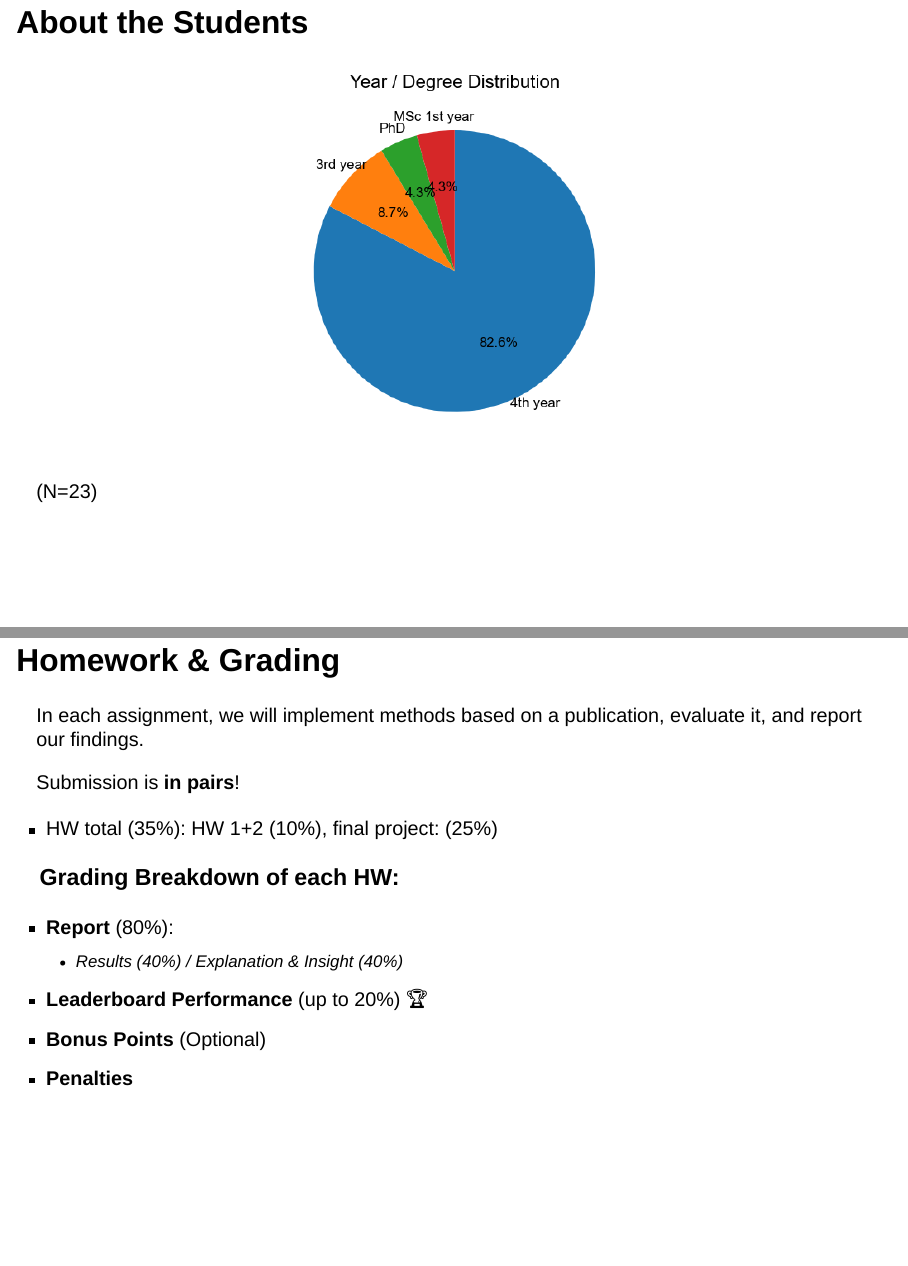
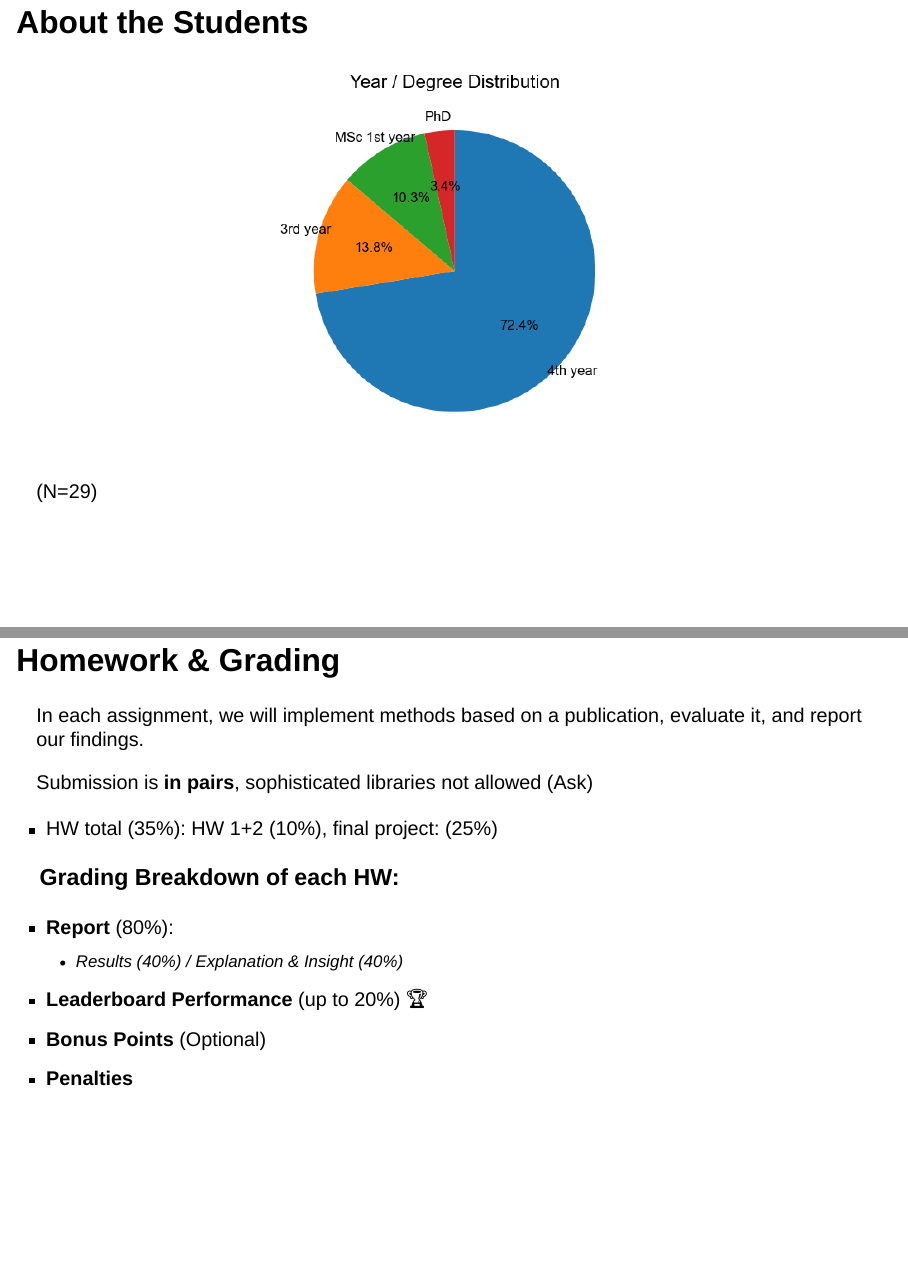
Before and after one commit to mathoory/00660121-medical-diagnostics, a Quarto document (tutorials/tut0/tutorial0.qmd): pages 6 and 15 of 22, joined at a grey line. Rendered offline with R 4.5, knitr and Pandoc in place of Quarto, with nearby package versions; drawn as Slidy slides in place of the format the file asks for.

Commit message:
tut0: survey
Former-commit-id: f21ea383d571c786b08e9a4389d80446da089f75

```diff
--- a/tutorials/tut0/tutorial0.qmd
+++ b/tutorials/tut0/tutorial0.qmd
@@ -70,7 +70,7 @@ concepts such as supervised learning, unsupervised learning, reinforcement learn
 ![](assets/year_degree.png)
 </div>
 
-(N=23)
+(N=29)
 
 ## Faculty
 <div style="text-align: center;">
@@ -139,7 +139,7 @@ Spring 2025: first time this part of the course is taught
 ## Homework & Grading {data-name="Homework"}
 In each assignment, we will implement methods based on a publication, evaluate it, and report our findings.
 
-Submission is **in pairs**!
+Submission is **in pairs**, sophisticated libraries not allowed (Ask)
 
 - HW total (35%): HW 1+2 (10%), final project: (25%)
 
```
Also changed, not shown: tutorials/tut0/assets/Backgrounds.png, tutorials/tut0/assets/Interests.png, tutorials/tut0/assets/faculty.png, tutorials/tut0/assets/motivation.png, tutorials/tut0/assets/year_degree.png, tutorials/tut0/tut0-intro_compressed.pdf (added), tutorials/tut0/tutorial0.html, 1 other file.
